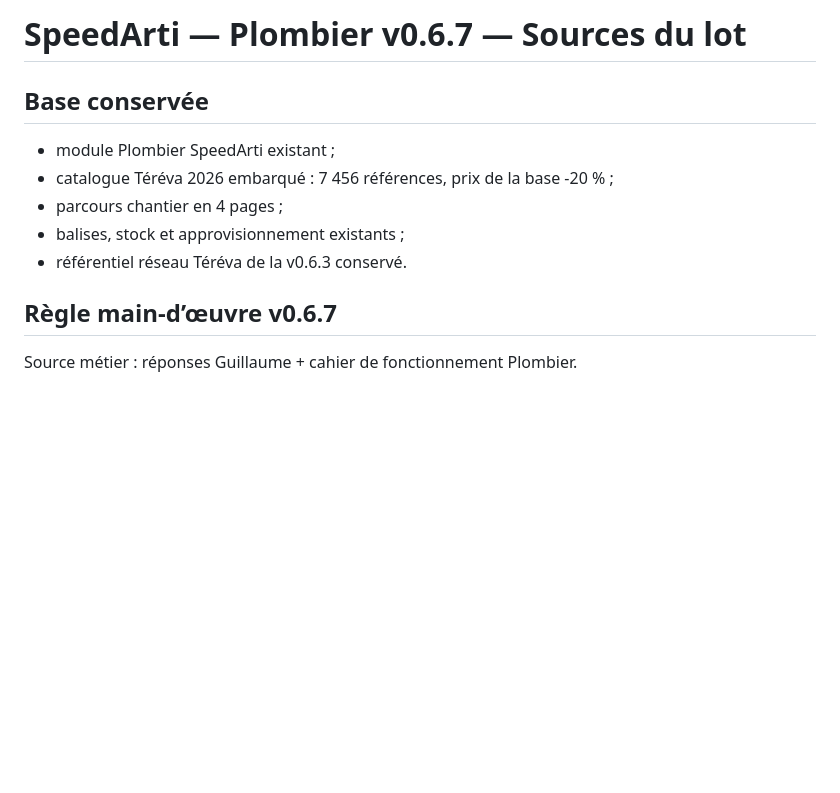
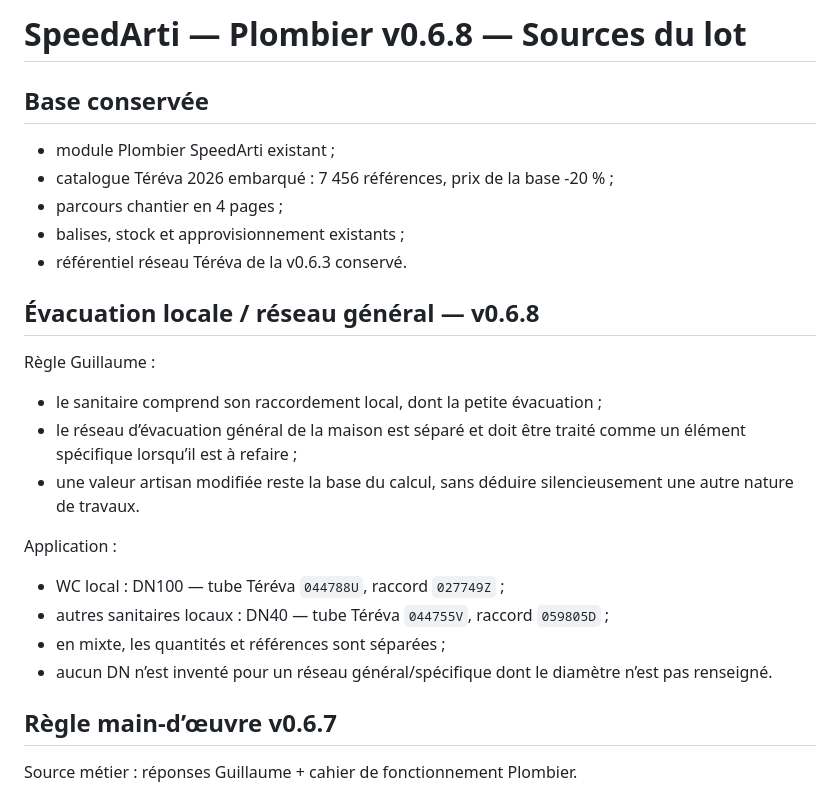
Before and after one commit to thibaultmourlane7/-speedarti-plaquiste-demo-v2, a Markdown page: Plombier/SOURCE_MANIFEST.md, the part around the change. GitHub-like rendering; blank space fills up the shorter version.

Commit message:
Plombier v0.6.8: tracer règle évacuation locale

```diff
--- a/Plombier/SOURCE_MANIFEST.md
+++ b/Plombier/SOURCE_MANIFEST.md
@@ -1,4 +1,4 @@
-# SpeedArti — Plombier v0.6.7 — Sources du lot
+# SpeedArti — Plombier v0.6.8 — Sources du lot
 
 ## Base conservée
 - module Plombier SpeedArti existant ;
@@ -6,6 +6,19 @@
 - parcours chantier en 4 pages ;
 - balises, stock et approvisionnement existants ;
 - référentiel réseau Téréva de la v0.6.3 conservé.
+
+## Évacuation locale / réseau général — v0.6.8
+
+Règle Guillaume :
+- le sanitaire comprend son raccordement local, dont la petite évacuation ;
+- le réseau d’évacuation général de la maison est séparé et doit être traité comme un élément spécifique lorsqu’il est à refaire ;
+- une valeur artisan modifiée reste la base du calcul, sans déduire silencieusement une autre nature de travaux.
+
+Application :
+- WC local : DN100 — tube Téréva `044788U`, raccord `027749Z` ;
+- autres sanitaires locaux : DN40 — tube Téréva `044755V`, raccord `059805D` ;
+- en mixte, les quantités et références sont séparées ;
+- aucun DN n’est inventé pour un réseau général/spécifique dont le diamètre n’est pas renseigné.
 
 ## Règle main-d’œuvre v0.6.7
 
```
